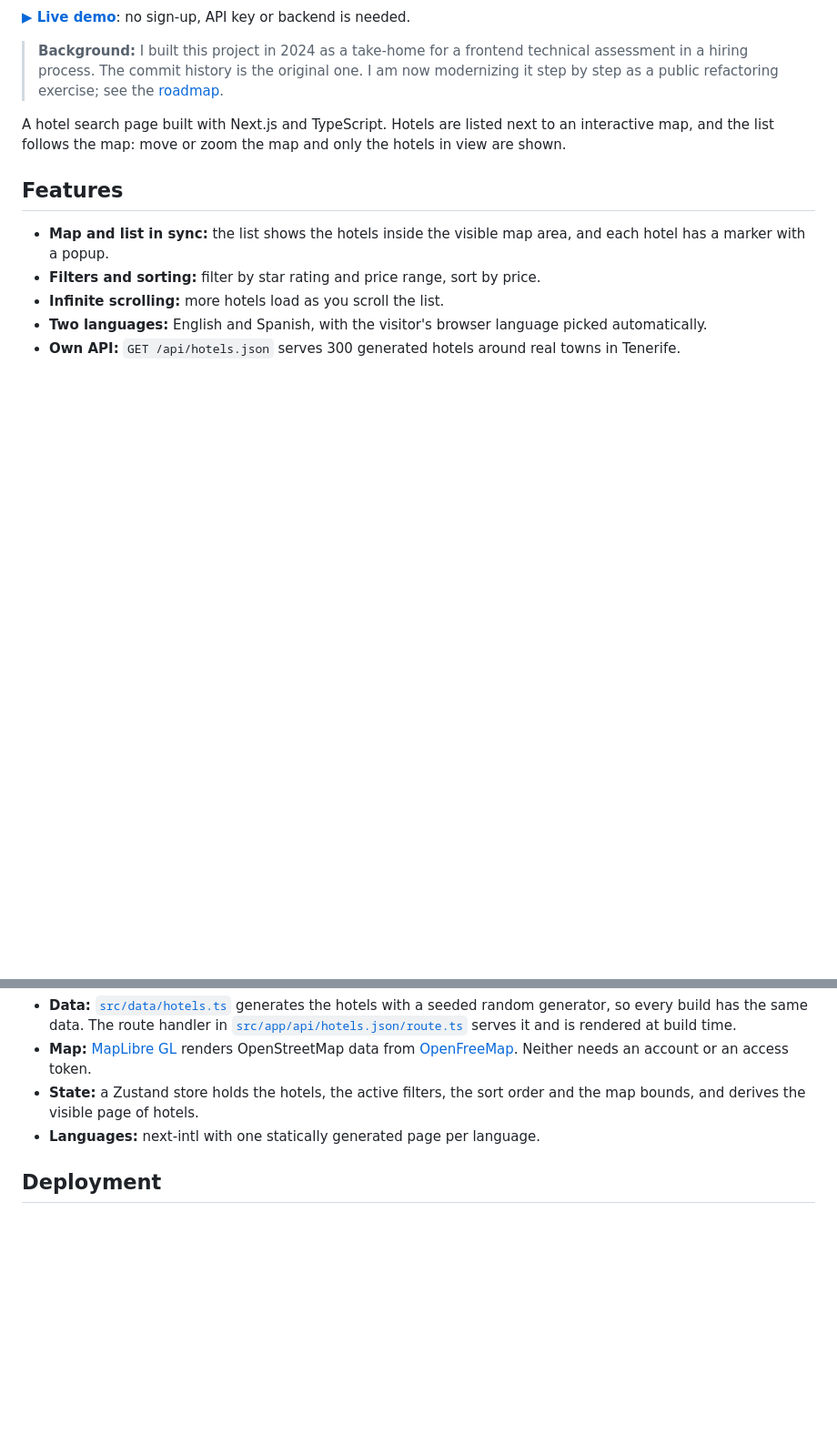
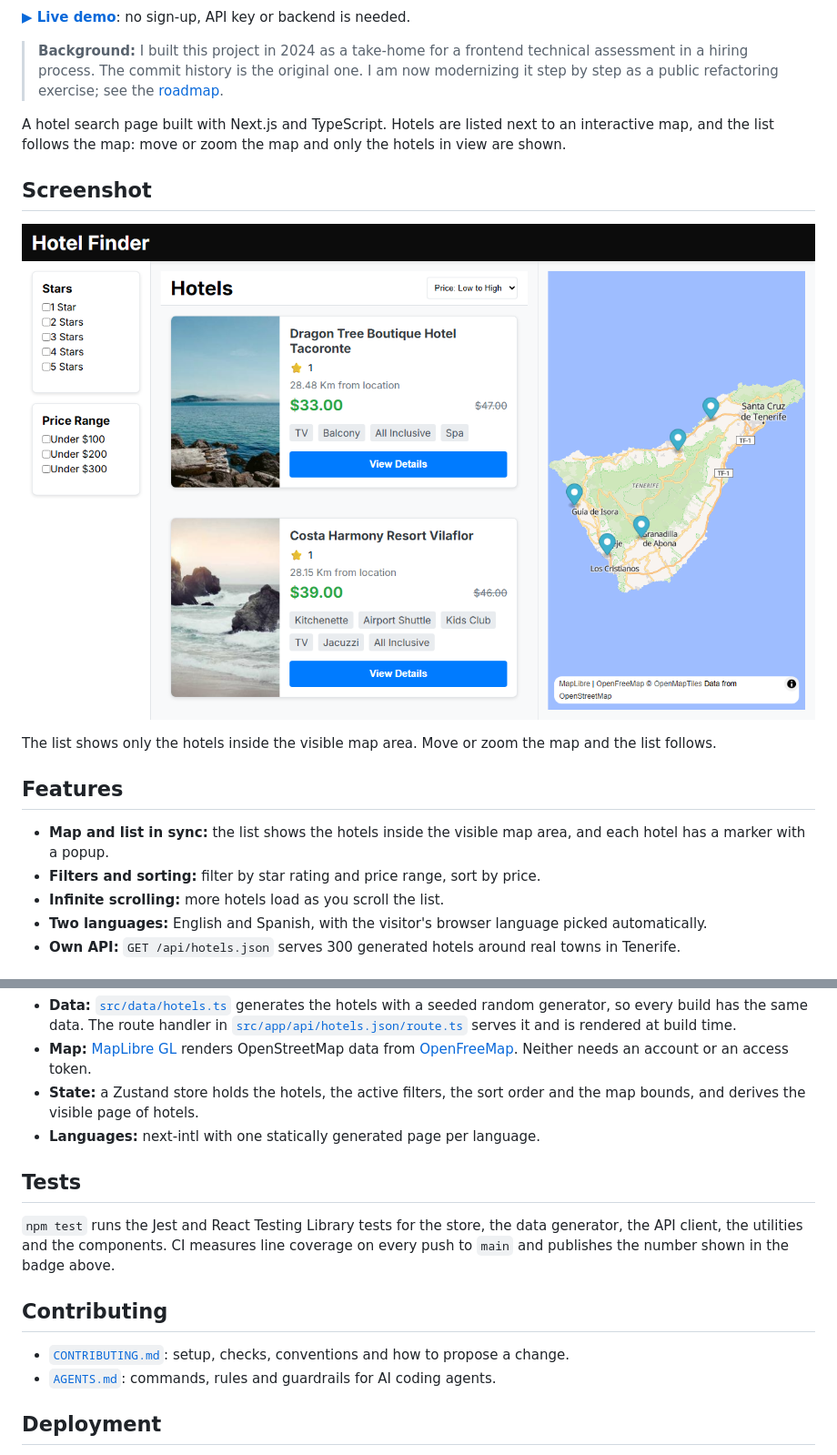
Before and after one commit to Knightly95/hotel-listings, a Markdown page: README.md, 2 parts joined by grey strips. Shown at 91% size. Drawn GitHub-style; pictures changed too: docs/screenshots/search.png (added); blank space fills up the shorter version.

```diff
--- a/README.md
+++ b/README.md
@@ -7,6 +8,12 @@
 > **Background:** I built this project in 2024 as a take-home for a frontend technical assessment in a hiring process. The commit history is the original one. I am now modernizing it step by step as a public refactoring exercise; see the [roadmap](#roadmap).
 
 A hotel search page built with Next.js and TypeScript. Hotels are listed next to an interactive map, and the list follows the map: move or zoom the map and only the hotels in view are shown.
+
+## Screenshot
+
+[![Hotel search page: filters on the left, the hotel list in the middle and a map of Tenerife with markers on the right](docs/screenshots/search.png)](docs/screenshots/search.png)
+
+The list shows only the hotels inside the visible map area. Move or zoom the map and the list follows.
 
 ## Features
 
@@ -51,6 +58,15 @@ docker run -p 3000:3000 hotel-listings
 - **State:** a Zustand store holds the hotels, the active filters, the sort order and the map bounds, and derives the visible page of hotels.
 - **Languages:** next-intl with one statically generated page per language.
 
+## Tests
+
+`npm test` runs the Jest and React Testing Library tests for the store, the data generator, the API client, the utilities and the components. CI measures line coverage on every push to `main` and publishes the number shown in the badge above.
+
+## Contributing
+
+- [`CONTRIBUTING.md`](CONTRIBUTING.md): setup, checks, conventions and how to propose a change.
+- [`AGENTS.md`](AGENTS.md): commands, rules and guardrails for AI coding agents.
+
 ## Deployment
 
 Every push to `main` is linted, type-checked, tested, built as a static site and deployed to GitHub Pages by [`.github/workflows/deploy.yml`](.github/workflows/deploy.yml).
```
Also changed, not shown: other parts of README.md (+1 -0 lines), .github/ISSUE_TEMPLATE/bug_report.md (added, +22 -0 lines), .github/ISSUE_TEMPLATE/feature_request.md (added, +13 -0 lines), .github/PULL_REQUEST_TEMPLATE.md (added, +14 -0 lines), AGENTS.md (added, +88 -0 lines), CONTRIBUTING.md (added, +70 -0 lines), 2 other files.
